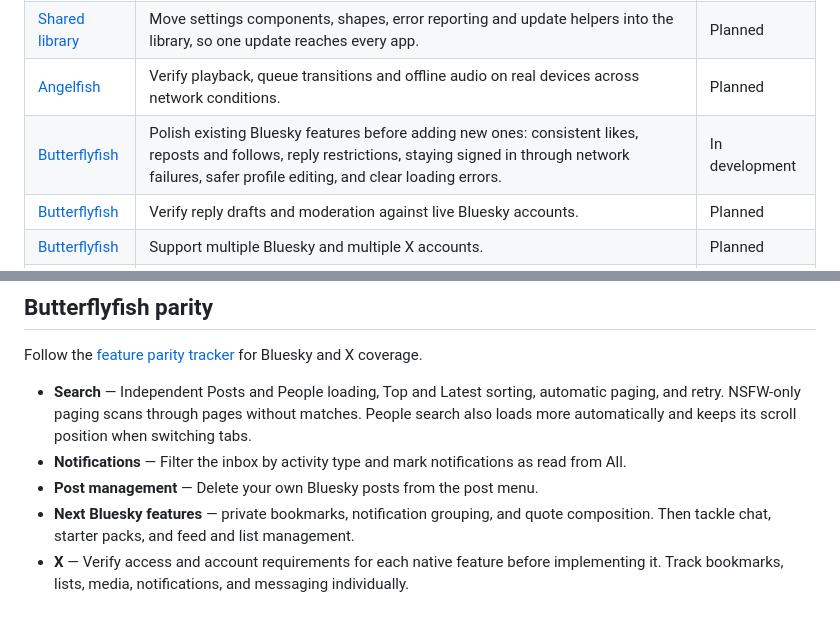
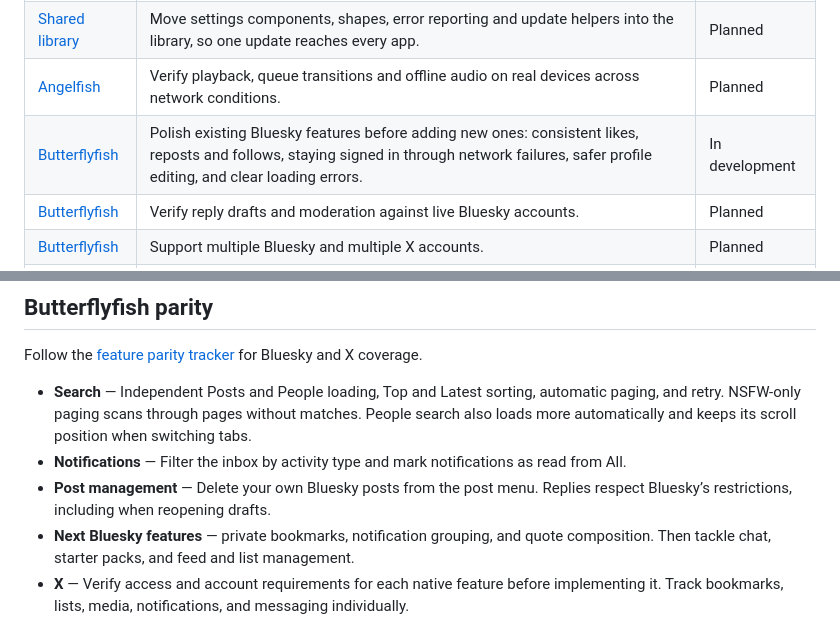
Before and after one commit to ShoalApps/shoalapps.github.io, a Markdown page: ROADMAP.md, 2 parts joined by grey strips. Rendered like a GitHub page.

Commit message:
Record Butterflyfish reply restrictions

```diff
--- a/ROADMAP.md
+++ b/ROADMAP.md
@@ -20,7 +20,7 @@ Squill is Shoal’s flagship. This roadmap groups the work across the apps by pr
 | [Shared library](https://github.com/ShoalApps/shoal-common) | Adopt shared language handling and release notes across the apps. | In development |
 | [Shared library](https://github.com/ShoalApps/shoal-common) | Move settings components, shapes, error reporting and update helpers into the library, so one update reaches every app. | Planned |
 | [Angelfish](https://github.com/ShoalApps/angelfish) | Verify playback, queue transitions and offline audio on real devices across network conditions. | Planned |
-| [Butterflyfish](https://github.com/ShoalApps/butterflyfish) | Polish existing Bluesky features before adding new ones: consistent likes, reposts and follows, reply restrictions, staying signed in through network failures, safer profile editing, and clear loading errors. | In development |
+| [Butterflyfish](https://github.com/ShoalApps/butterflyfish) | Polish existing Bluesky features before adding new ones: consistent likes, reposts and follows, staying signed in through network failures, safer profile editing, and clear loading errors. | In development |
 | [Butterflyfish](https://github.com/ShoalApps/butterflyfish) | Verify reply drafts and moderation against live Bluesky accounts. | Planned |
 | [Butterflyfish](https://github.com/ShoalApps/butterflyfish) | Support multiple Bluesky and multiple X accounts. | Planned |
 | [Butterflyfish](https://github.com/ShoalApps/butterflyfish) | Make X faster and as native as Bluesky, and keep following upstream changes to both services. | Planned |
@@ -31,7 +31,7 @@ Follow the [feature parity tracker](https://github.com/ShoalApps/butterflyfish/b
 
 - **Search** — Independent Posts and People loading, Top and Latest sorting, automatic paging, and retry. NSFW-only paging scans through pages without matches. People search also loads more automatically and keeps its scroll position when switching tabs.
 - **Notifications** — Filter the inbox by activity type and mark notifications as read from All.
-- **Post management** — Delete your own Bluesky posts from the post menu.
+- **Post management** — Delete your own Bluesky posts from the post menu. Replies respect Bluesky’s restrictions, including when reopening drafts.
 - **Next Bluesky features** — private bookmarks, notification grouping, and quote composition. Then tackle chat, starter packs, and feed and list management.
 - **X** — Verify access and account requirements for each native feature before implementing it. Track bookmarks, lists, media, notifications, and messaging individually.
 - **Quality** — Test account isolation, cancellation, slow-network recovery, and pagination. Measure startup, first feed item, and scrolling on a real device. Review opt-in Sentry reports by app and release.
```
